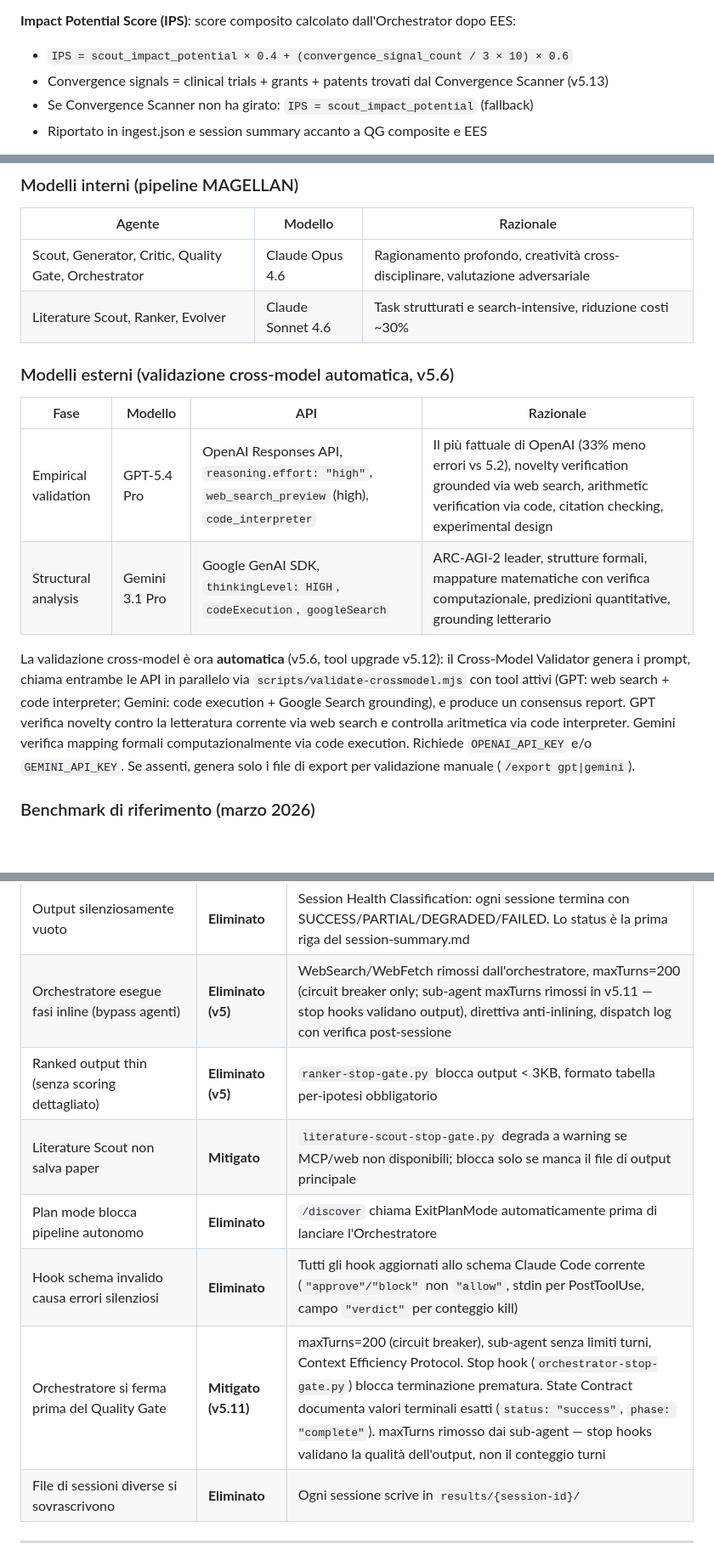
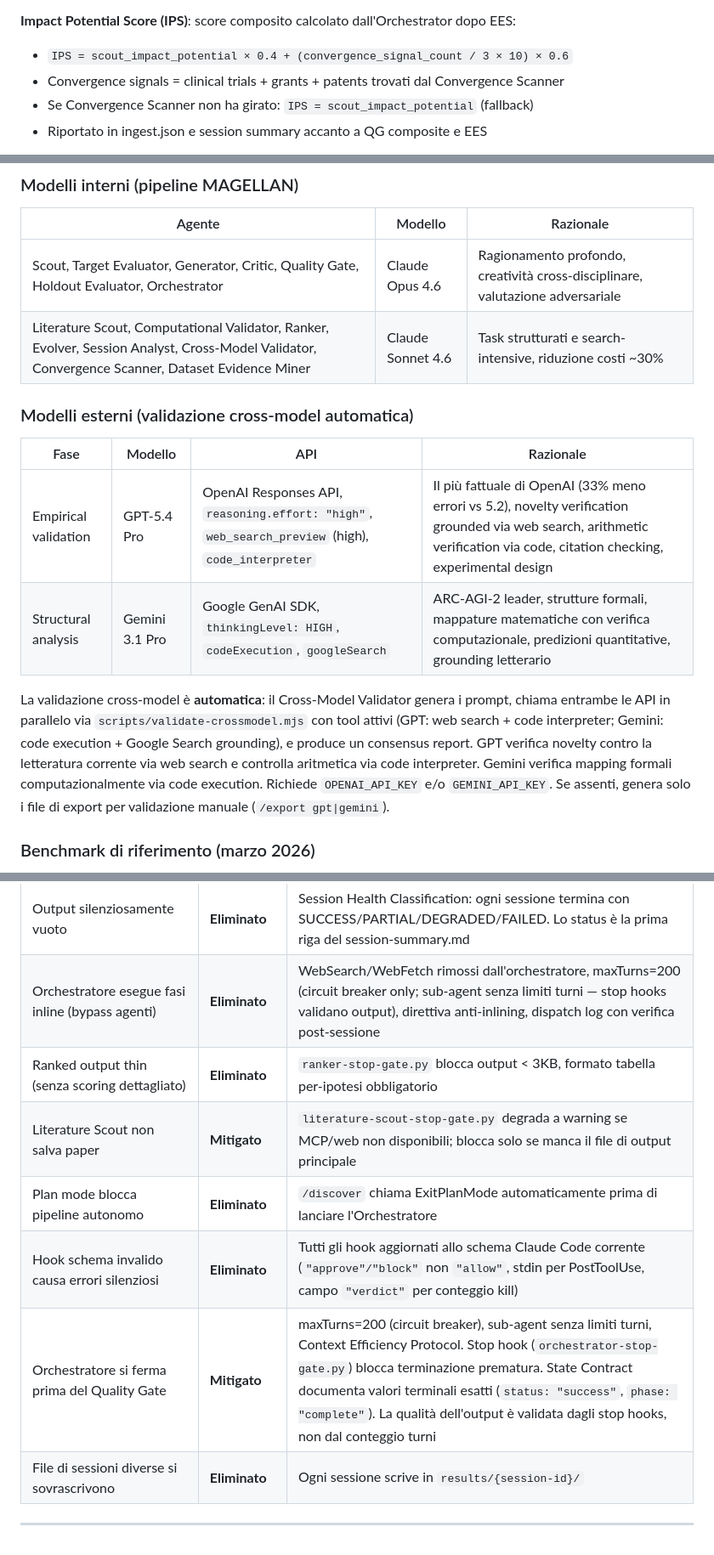
Before and after one commit to kakashi-ventures/magellan-cli, a Markdown page: docs/methodology-v5.md, 3 parts joined by grey strips. Shown at 85% size. Drawn GitHub-style; blank space fills up the shorter version.

```diff
--- a/docs/methodology-v5.md
+++ b/docs/methodology-v5.md
@@ -362,7 +375,7 @@ L'impatto entra nella pipeline come **segnale parallelo**, mai come sostituto de
 
 **Impact Potential Score (IPS)**: score composito calcolato dall'Orchestrator dopo EES:
 - `IPS = scout_impact_potential × 0.4 + (convergence_signal_count / 3 × 10) × 0.6`
-- Convergence signals = clinical trials + grants + patents trovati dal Convergence Scanner (v5.13)
+- Convergence signals = clinical trials + grants + patents trovati dal Convergence Scanner
 - Se Convergence Scanner non ha girato: `IPS = scout_impact_potential` (fallback)
 - Riportato in ingest.json e session summary accanto a QG composite e EES
 
@@ -659,17 +672,17 @@ L'evidenza mostra che:
 
 | Agente | Modello | Razionale |
 |---|---|---|
-| Scout, Generator, Critic, Quality Gate, Orchestrator | Claude Opus 4.6 | Ragionamento profondo, creatività cross-disciplinare, valutazione adversariale |
-| Literature Scout, Ranker, Evolver | Claude Sonnet 4.6 | Task strutturati e search-intensive, riduzione costi ~30% |
+| Scout, Target Evaluator, Generator, Critic, Quality Gate, Holdout Evaluator, Orchestrator | Claude Opus 4.6 | Ragionamento profondo, creatività cross-disciplinare, valutazione adversariale |
+| Literature Scout, Computational Validator, Ranker, Evolver, Session Analyst, Cross-Model Validator, Convergence Scanner, Dataset Evidence Miner | Claude Sonnet 4.6 | Task strutturati e search-intensive, riduzione costi ~30% |
 
-### Modelli esterni (validazione cross-model automatica, v5.6)
+### Modelli esterni (validazione cross-model automatica)
 
 | Fase | Modello | API | Razionale |
 |---|---|---|---|
 | Empirical validation | GPT-5.4 Pro | OpenAI Responses API, `reasoning.effort: "high"`, `web_search_preview` (high), `code_interpreter` | Il più fattuale di OpenAI (33% meno errori vs 5.2), novelty verification grounded via web search, arithmetic verification via code, citation checking, experimental design |
 | Structural analysis | Gemini 3.1 Pro | Google GenAI SDK, `thinkingLevel: HIGH`, `codeExecution`, `googleSearch` | ARC-AGI-2 leader, strutture formali, mappature matematiche con verifica computazionale, predizioni quantitative, grounding letterario |
 
-La validazione cross-model è ora **automatica** (v5.6, tool upgrade v5.12): il Cross-Model Validator genera i prompt, chiama entrambe le API in parallelo via `scripts/validate-crossmodel.mjs` con tool attivi (GPT: web search + code interpreter; Gemini: code execution + Google Search grounding), e produce un consensus report. GPT verifica novelty contro la letteratura corrente via web search e controlla aritmetica via code interpreter. Gemini verifica mapping formali computazionalmente via code execution. Richiede `OPENAI_API_KEY` e/o `GEMINI_API_KEY`. Se assenti, genera solo i file di export per validazione manuale (`/export gpt|gemini`).
+La validazione cross-model è **automatica**: il Cross-Model Validator genera i prompt, chiama entrambe le API in parallelo via `scripts/validate-crossmodel.mjs` con tool attivi (GPT: web search + code interpreter; Gemini: code execution + Google Search grounding), e produce un consensus report. GPT verifica novelty contro la letteratura corrente via web search e controlla aritmetica via code interpreter. Gemini verifica mapping formali computazionalmente via code execution. Richiede `OPENAI_API_KEY` e/o `GEMINI_API_KEY`. Se assenti, genera solo i file di export per validazione manuale (`/export gpt|gemini`).
 
 ### Benchmark di riferimento (marzo 2026)
 - **Claude Opus 4.6** (feb 2026): GPQA Diamond 91.3%, ARC-AGI-2 68.8%, HLE 53.1% con tools. Time horizon METR: 14h30m. Context: 200K (1M beta)
@@ -757,12 +770,12 @@ La licenza è determinata automaticamente all'inizializzazione della sessione e
 | Pipeline si ferma prematuramente | Media-bassa | Stop hook blocca la terminazione se phase ≠ "complete"/"failed". PostCompact ripristina stato e istruisce la continuazione |
 | WebSearch/WebFetch non disponibili | Bassa | PostToolUseFailure hook traccia i fallimenti. MCP servers come canale alternativo. Scout passa a modo parametric-only dopo 3+ fallimenti |
 | Output silenziosamente vuoto | **Eliminato** | Session Health Classification: ogni sessione termina con SUCCESS/PARTIAL/DEGRADED/FAILED. Lo status è la prima riga del session-summary.md |
-| Orchestratore esegue fasi inline (bypass agenti) | **Eliminato (v5)** | WebSearch/WebFetch rimossi dall'orchestratore, maxTurns=200 (circuit breaker only; sub-agent maxTurns rimossi in v5.11 — stop hooks validano output), direttiva anti-inlining, dispatch log con verifica post-sessione |
-| Ranked output thin (senza scoring dettagliato) | **Eliminato (v5)** | `ranker-stop-gate.py` blocca output < 3KB, formato tabella per-ipotesi obbligatorio |
+| Orchestratore esegue fasi inline (bypass agenti) | **Eliminato** | WebSearch/WebFetch rimossi dall'orchestratore, maxTurns=200 (circuit breaker only; sub-agent senza limiti turni — stop hooks validano output), direttiva anti-inlining, dispatch log con verifica post-sessione |
+| Ranked output thin (senza scoring dettagliato) | **Eliminato** | `ranker-stop-gate.py` blocca output < 3KB, formato tabella per-ipotesi obbligatorio |
 | Literature Scout non salva paper | **Mitigato** | `literature-scout-stop-gate.py` degrada a warning se MCP/web non disponibili; blocca solo se manca il file di output principale |
 | Plan mode blocca pipeline autonomo | **Eliminato** | `/discover` chiama ExitPlanMode automaticamente prima di lanciare l'Orchestratore |
 | Hook schema invalido causa errori silenziosi | **Eliminato** | Tutti gli hook aggiornati allo schema Claude Code corrente (`"approve"/"block"` non `"allow"`, stdin per PostToolUse, campo `"verdict"` per conteggio kill) |
-| Orchestratore si ferma prima del Quality Gate | **Mitigato (v5.11)** | maxTurns=200 (circuit breaker), sub-agent senza limiti turni, Context Efficiency Protocol. Stop hook (`orchestrator-stop-gate.py`) blocca terminazione prematura. State Contract documenta valori terminali esatti (`status: "success"`, `phase: "complete"`). maxTurns rimosso dai sub-agent — stop hooks validano la qualità dell'output, non il conteggio turni |
+| Orchestratore si ferma prima del Quality Gate | **Mitigato** | maxTurns=200 (circuit breaker), sub-agent senza limiti turni, Context Efficiency Protocol. Stop hook (`orchestrator-stop-gate.py`) blocca terminazione prematura. State Contract documenta valori terminali esatti (`status: "success"`, `phase: "complete"`). La qualità dell'output è validata dagli stop hooks, non dal conteggio turni |
 | File di sessioni diverse si sovrascrivono | **Eliminato** | Ogni sessione scrive in `results/{session-id}/` |
 
 
```
Also changed, not shown: other parts of docs/methodology-v5.md (+30 -17 lines), CLAUDE.md (+7 -7 lines), README.md (+2 -2 lines).
